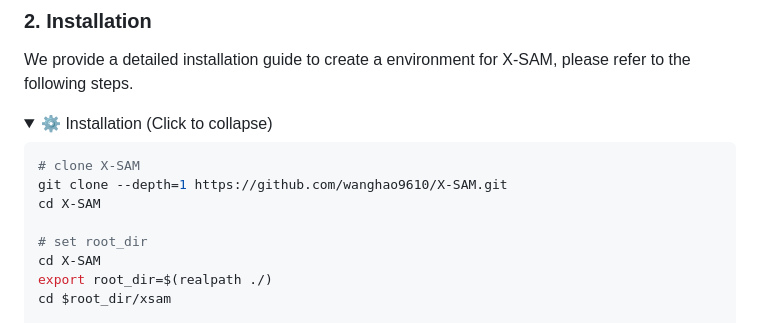
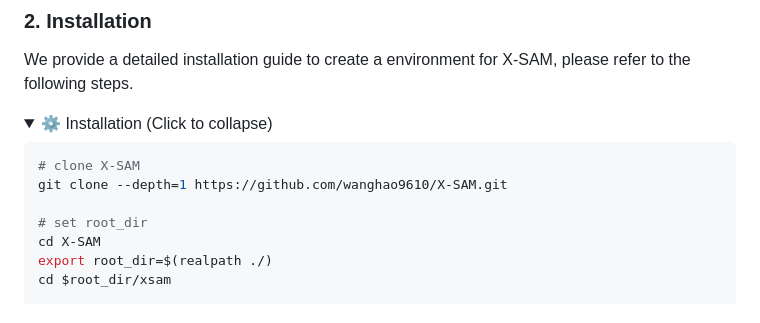
Before and after one commit to wanghao9610/X-SAM, a Markdown page: README.md, the part around the change. GitHub-like rendering.

Commit message:
Remove redundant 'cd X-SAM' command from README.md

````diff
--- a/README.md
+++ b/README.md
@@ -133,7 +133,6 @@ We provide a detailed installation guide to create a environment for X-SAM, plea
 ```bash
 # clone X-SAM
 git clone --depth=1 https://github.com/wanghao9610/X-SAM.git
-cd X-SAM
 
 # set root_dir
 cd X-SAM
````
